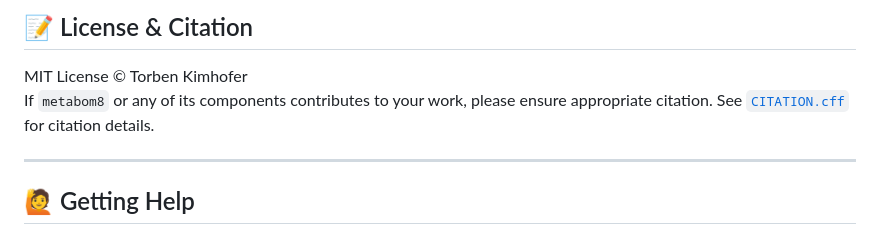
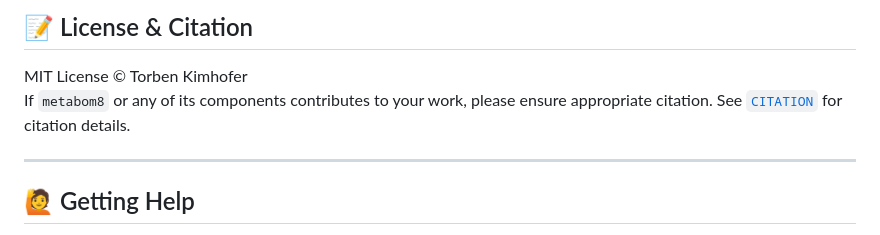
Before and after one commit to tkimhofer/metabom8, a Markdown page: README.md, the part around one of its changes. GitHub-like rendering.

```diff
--- a/README.md
+++ b/README.md
@@ -105,7 +101,7 @@ If you find `metabom8` useful, please consider giving it a ⭐ — it makes it e
 ## 📝 License & Citation
 
 MIT License © Torben Kimhofer
-If `metabom8` or any of its components contributes to your work, please ensure appropriate citation. See [`CITATION.cff`](https://github.com/tkimhofer/metabom8/blob/master/CITATION.cff) for citation details.
+If `metabom8` or any of its components contributes to your work, please ensure appropriate citation. See [`CITATION`](https://github.com/tkimhofer/metabom8/blob/master/CITATION) for citation details.
 
 ---
 
```
Also changed, not shown: other parts of README.md (+0 -4 lines).
